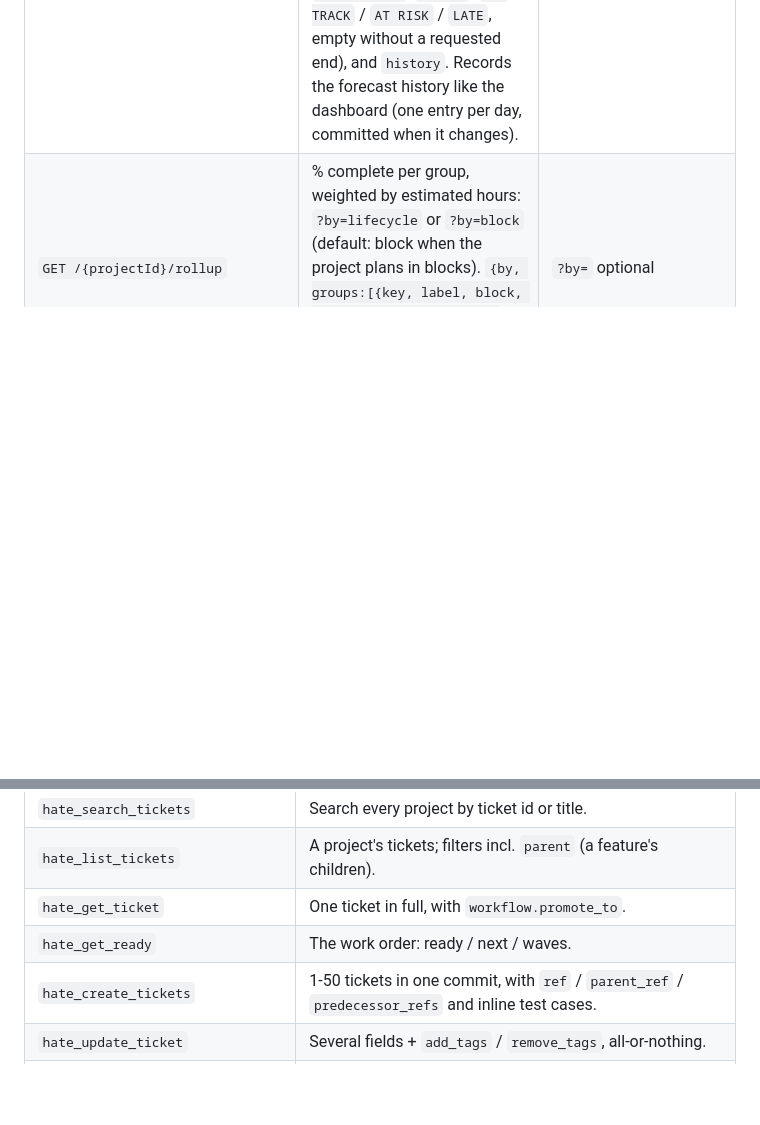
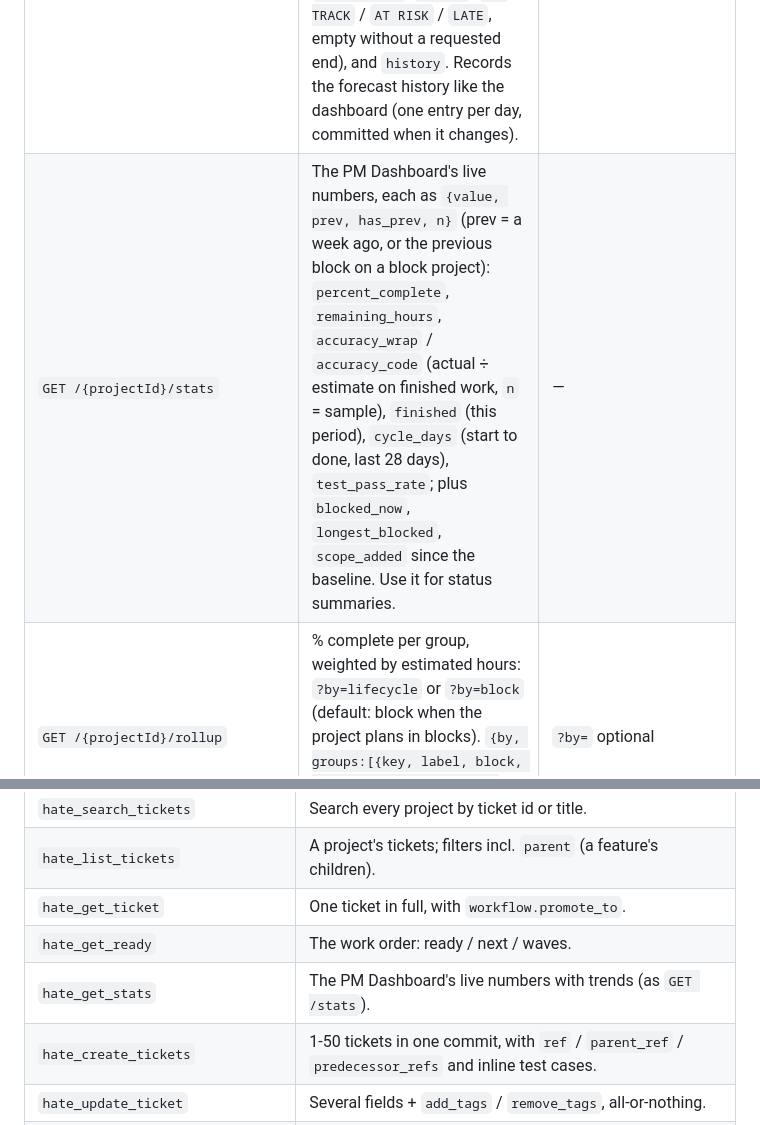
Before and after one commit to charlesremary/hate, a Markdown page: docs/ticketing-and-cfp-guide.md, 2 parts joined by grey strips. Drawn GitHub-style; blank space fills up the shorter version.

```diff
--- a/docs/ticketing-and-cfp-guide.md
+++ b/docs/ticketing-and-cfp-guide.md
@@ -848,6 +848,7 @@ Any write to a project a newer hate changed answers **409** with `newer_format:
 | `GET /{projectId}/requested-dates` · `PUT …/requested-dates` | Read / set the optional requested start and end (the dates the client asked for). PUT validates the dates and start ≤ end (400), saves `requested_start` / `requested_end` to `.tkt/config.json` (dropping a legacy `target_date`) and commits when changed; `null` clears a date. GET reads an old `target_date` as the requested end. | PUT: `{"requested_start": "2026-11-02", "requested_end": "2027-01-29"}` |
 | `GET /{projectId}/target-date` · `PUT …/target-date` | Alias for the requested end (kept for v1.0.6 clients): `{"target_date": …}` reads / sets `requested_end`, keeping the start. | PUT: `{"target_date": "2026-10-30"}` or `{"target_date": null}` |
 | `GET /{projectId}/forecast` | The Schedule vs request card as JSON: `requested_start`, `requested_end`, `actual_start`, `start_variance_days`, `schedule_start`, `likely_finish`, `p85_finish`, `p85_factor`, `finish_variance_days`, `p85_finish_variance_days`, `remaining_hours`, `unsized`, `working_days_left`, `needs_per_day`, `has_per_day`, `hours_to_cut`, `spare_hours`, `status` (`ON TRACK` / `AT RISK` / `LATE`, empty without a requested end), and `history`. Records the forecast history like the dashboard (one entry per day, committed when it changes). | — |
+| `GET /{projectId}/stats` | The PM Dashboard's live numbers, each as `{value, prev, has_prev, n}` (prev = a week ago, or the previous block on a block project): `percent_complete`, `remaining_hours`, `accuracy_wrap` / `accuracy_code` (actual ÷ estimate on finished work, `n` = sample), `finished` (this period), `cycle_days` (start to done, last 28 days), `test_pass_rate`; plus `blocked_now`, `longest_blocked`, `scope_added` since the baseline. Use it for status summaries. | — |
 | `GET /{projectId}/rollup` | % complete per group, weighted by estimated hours: `?by=lifecycle` or `?by=block` (default: block when the project plans in blocks). `{by, groups:[{key, label, block, block_start, block_end, …}]}`; blocks sort by number and carry their dates. | `?by=` optional |
 | `GET /{projectId}/migration` | Preview of the one-time update to the current project format (nothing written): `{needed, from_version, to_version, blocks_from_phase, tickets, to_block, to_lifecycle, changes:[{ticket_id, title, from, lifecycle, block}]}`. `?blocks_from_phase=true|false` overrides the default rule. | — |
 | `POST /{projectId}/migration` | Apply the update (only when the user chose it): every ticket rewritten, one commit. Until then every write to that project answers 409 `needs_migration`. | `{blocks_from_phase?, author?}` |
@@ -1104,6 +1105,7 @@ Tools (all named `hate_*`):
 | `hate_list_tickets` | A project's tickets; filters incl. `parent` (a feature's children). |
 | `hate_get_ticket` | One ticket in full, with `workflow.promote_to`. |
 | `hate_get_ready` | The work order: ready / next / waves. |
+| `hate_get_stats` | The PM Dashboard's live numbers with trends (as `GET /stats`). |
 | `hate_create_tickets` | 1-50 tickets in one commit, with `ref` / `parent_ref` / `predecessor_refs` and inline test cases. |
 | `hate_update_ticket` | Several fields + `add_tags` / `remove_tags`, all-or-nothing. |
 | `hate_promote_ticket` · `hate_demote_ticket` | Next / previous status (gates apply). |
```
Also changed, not shown: README.md (+6 -0 lines).
